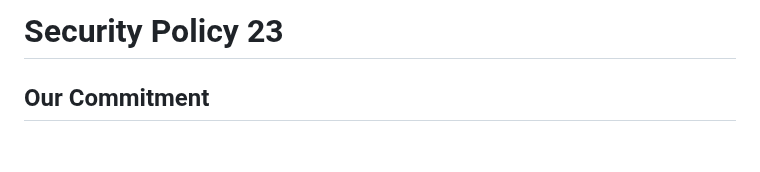
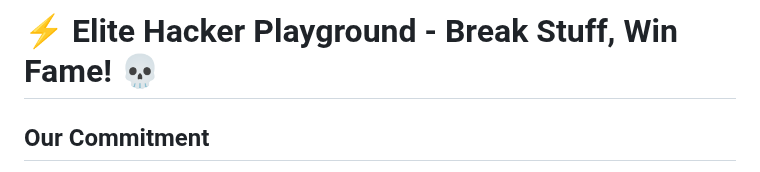
Before and after one commit to chidam333/gt, a Markdown page: SECURITY.md, the part around the change. Drawn GitHub-style; blank space fills up the shorter version.

Commit message:
security title changed

```diff
--- a/SECURITY.md
+++ b/SECURITY.md
@@ -1,4 +1,4 @@
-# Security Policy 23
+# ⚡ Elite Hacker Playground - Break Stuff, Win Fame! 💀
 
 ## Our Commitment
 
```
